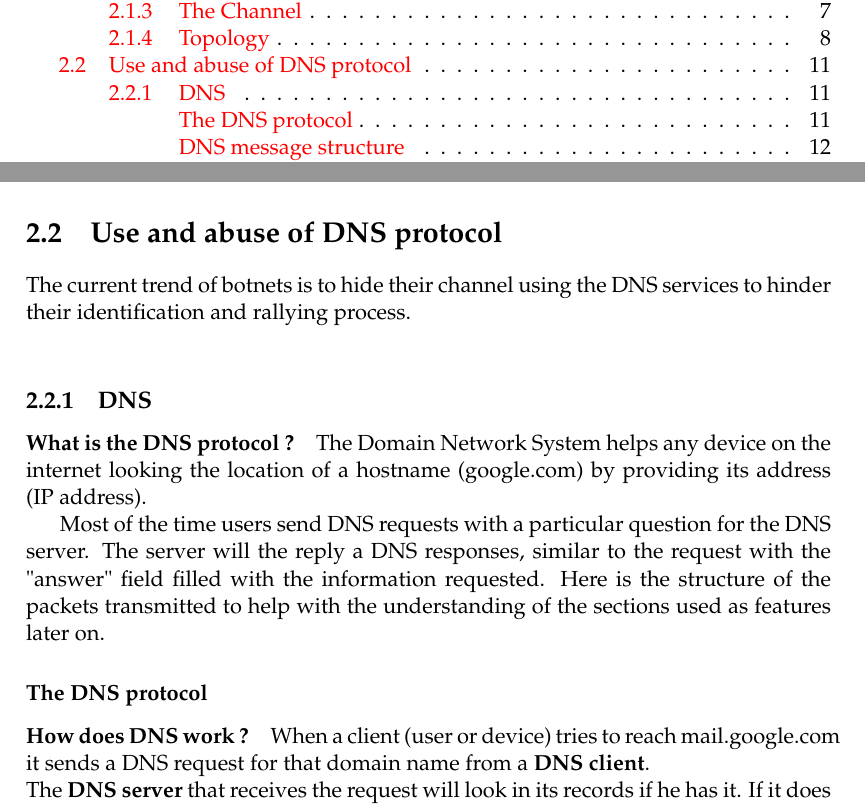
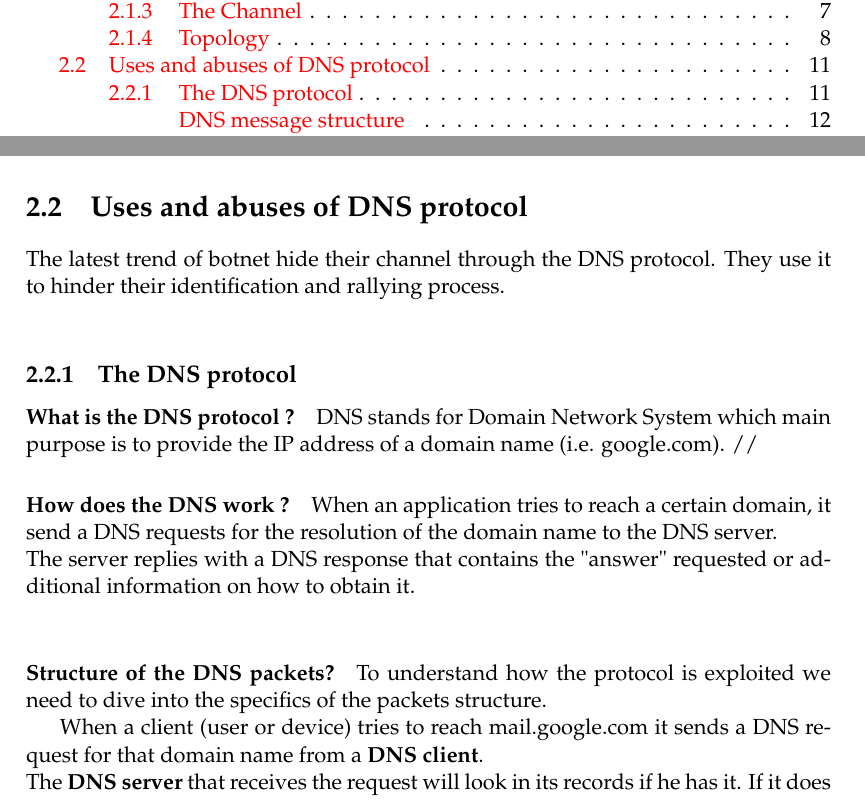
Before and after one commit to gtionogu/MasterThesisReport, a LaTeX thesis (memoire.tex, which reads Chapters/Chapter2.tex): two parts of pages 9 and 29 of 55, joined at a grey line, cut so that both start at the same text. Compiled offline with pdfLaTeX.

Commit message:
[mod]
How does DNS work

```diff
--- a/Chapters/Chapter2.tex
+++ b/Chapters/Chapter2.tex
@@ -231,18 +231,20 @@ The decentralized infrastructure and the many-to-many communication links betwee
 \newpage
 
 %http://dimva2014.isg.rhul.ac.uk/slides/phoenix-talk.pdf
-\section{Use and abuse of DNS protocol}
+\section{Uses and abuses of DNS protocol}
 %source A survey of botnet detection based on DNS
-The current trend of botnets is to hide their channel using the DNS services to hinder their identification and rallying process.\\
+The latest trend of botnet hide their channel through the DNS protocol. They use it to hinder their identification and rallying process.\\
 
-\subsection{DNS}
+\subsection{The DNS protocol}
 \paragraph{What is the DNS protocol ?}
-The Domain Network System helps any device on the internet looking the location of a hostname (google.com) by providing its address (IP address).
+DNS stands for Domain Network System which main purpose is to provide the IP address of a domain name (i.e. google.com).
+//
+\paragraph{How does the DNS work ?}
+When an application tries to reach a certain domain, it send a DNS requests for the resolution of the domain name to the DNS server. \\
+The server replies with a DNS response that contains the "answer" requested or additional information on how to obtain it.\\
 
+\paragraph{Structure of the DNS packets?} To understand how the protocol is exploited we need to dive into the specifics of the packets structure.
 
-Most of the time users send DNS requests with a particular question for the DNS server. The server will the reply a DNS responses, similar to the request with the "answer" field filled with the information requested. Here is the structure of the packets transmitted to help with the understanding of the sections used as features later on.
-\subsubsection{The DNS protocol}
-\paragraph{How does DNS work ?}
 %https://ns1.com/resources/dns-protocol
 When a client (user or device) tries to reach mail.google.com it sends a DNS request for that domain name from a \textbf{DNS client}.\\
 The \textbf{DNS server} that receives the request will look in its records if he has it. If it does then it will send the address IP to the DNS client. Otherwise it will contact DNS name servers that could have the domain in their records following a specific logic in its search.\\
```
Also changed, not shown: memoire.pdf.
